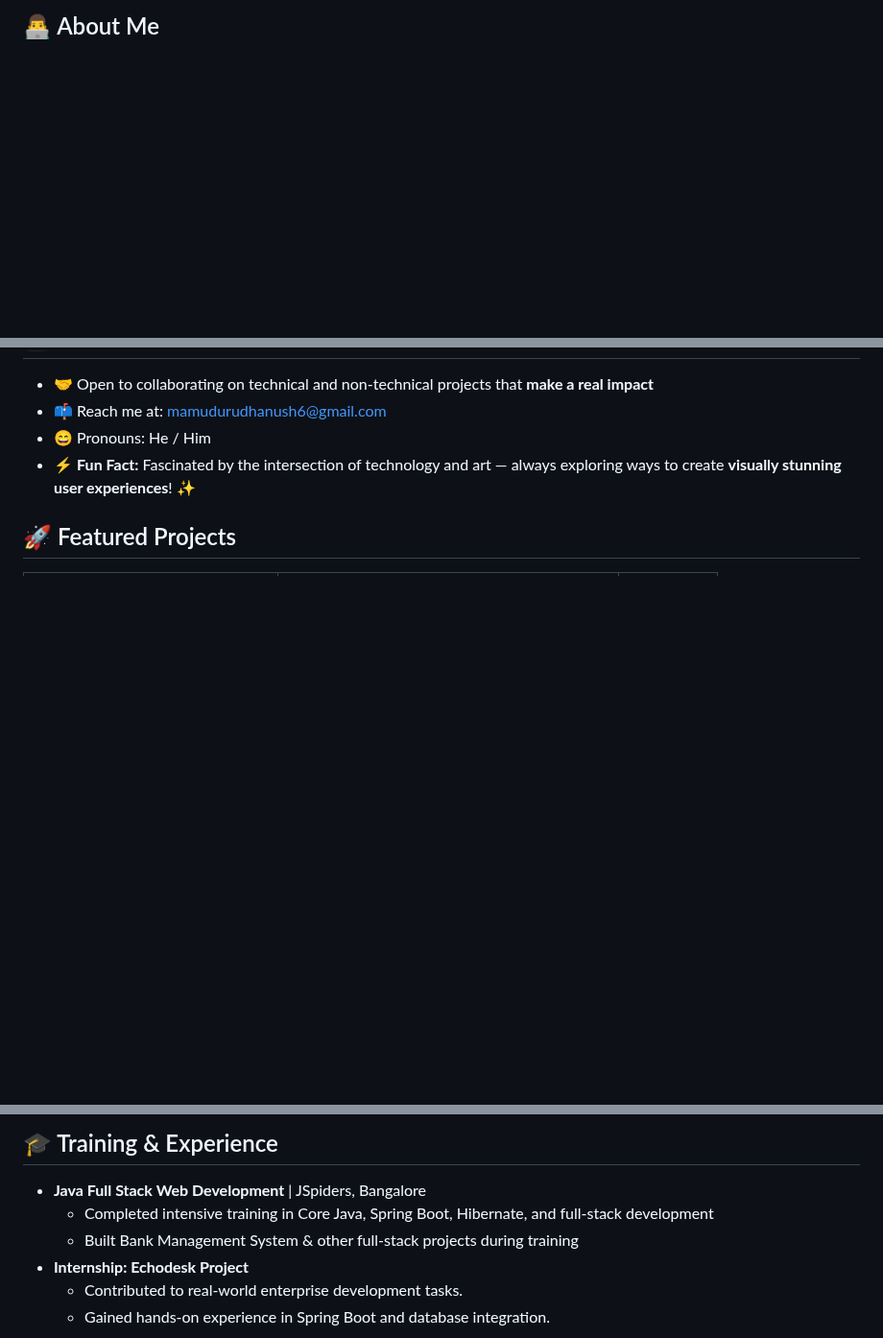
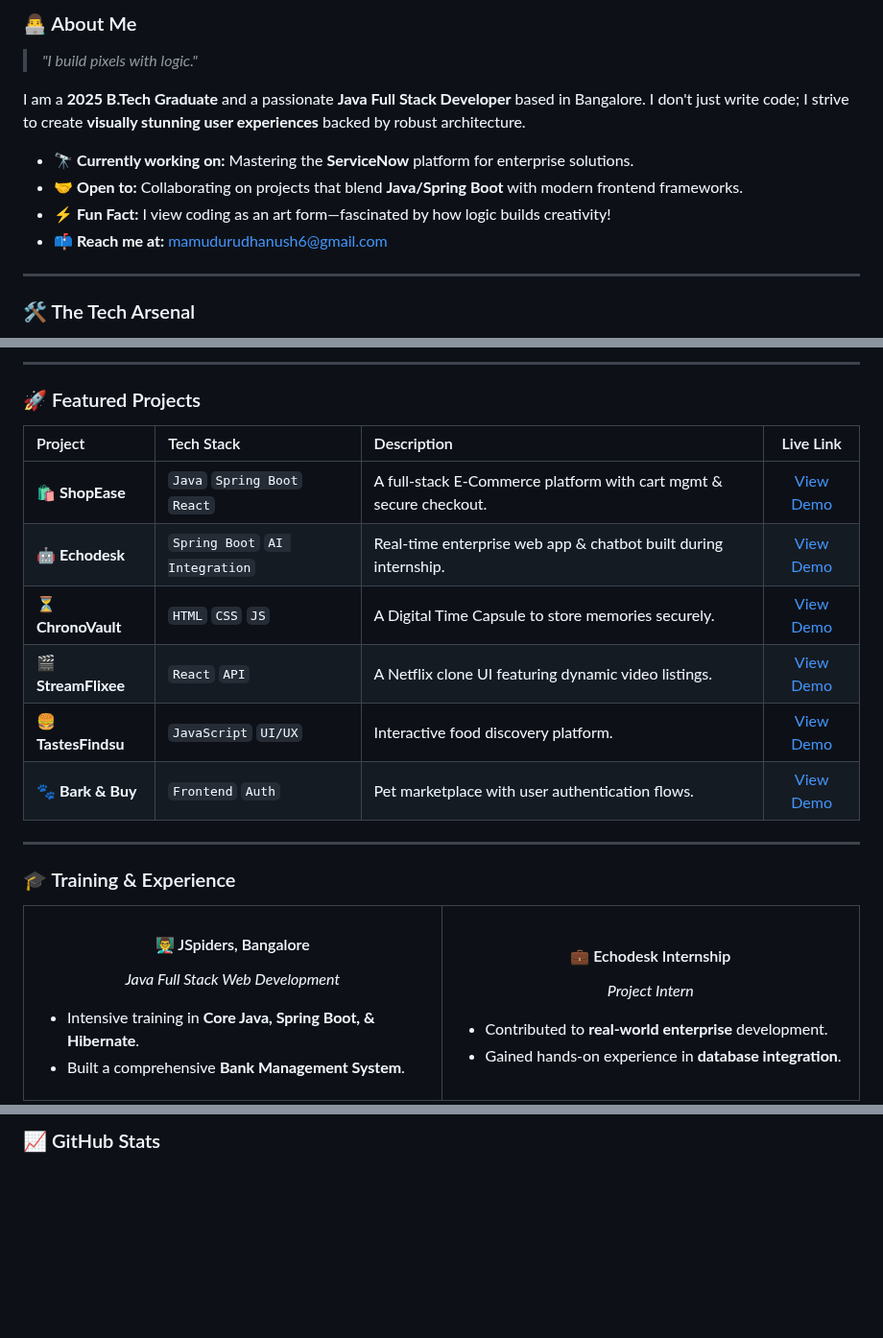
Before and after one commit to dhanush-babu-M/dhanush-babu-M, a Markdown page: README.md, 3 parts joined by grey strips. Shown at 96% size. Drawn GitHub-style; blank space fills up the shorter version.

```diff
--- a/README.md
+++ b/README.md
@@ -17,3 +18,16 @@
 
-<br>
-      <h2 style="margin-top: 0;">👨‍💻 About Me</h2>
+### 👨‍💻 About Me
+
+> *"I build pixels with logic."*
+
+I am a **2025 B.Tech Graduate** and a passionate **Java Full Stack Developer** based in Bangalore. I don't just write code; I strive to create **visually stunning user experiences** backed by robust architecture.
+
+* 🔭 **Currently working on:** Mastering the **ServiceNow** platform for enterprise solutions.
+* 🤝 **Open to:** Collaborating on projects that blend **Java/Spring Boot** with modern frontend frameworks.
+* ⚡ **Fun Fact:** I view coding as an art form—fascinated by how logic builds creativity!
+* 📫 **Reach me at:** [mamudurudhanush6@gmail.com](mailto:mamudurudhanush6@gmail.com)
+
+---
+
+### 🛠️ The Tech Arsenal
+
@@ -20,11 +49,38 @@
+---
+
+### 🚀 Featured Projects
+
+| Project | Tech Stack | Description | Live Link |
+| :--- | :--- | :--- | :---: |
+| 🛍️ **ShopEase** | `Java` `Spring Boot` `React` | A full-stack E-Commerce platform with cart mgmt & secure checkout. | [View Demo](https://shopease-frontend-omega.vercel.app) |
+| 🤖 **Echodesk** | `Spring Boot` `AI Integration` | Real-time enterprise web app & chatbot built during internship. | [View Demo](https://echodesk-chatbot.onrender.com) |
+| ⏳ **ChronoVault** | `HTML` `CSS` `JS` | A Digital Time Capsule to store memories securely. | [View Demo](https://dhanush-vault.netlify.app) |
+| 🎬 **StreamFlixee** | `React` `API` | A Netflix clone UI featuring dynamic video listings. | [View Demo](https://streamflixee.netlify.app/) |
+| 🍔 **TastesFindsu** | `JavaScript` `UI/UX` | Interactive food discovery platform. | [View Demo](https://tastes-finds-u.netlify.app) |
+| 🐾 **Bark & Buy** | `Frontend` `Auth` | Pet marketplace with user authentication flows. | [View Demo](https://barkandbuy.netlify.app) |
+
+---
+
+### 🎓 Training & Experience
+
+<table>
+  <tr>
+    <td width="50%">
+      <h4 align="center">👨‍🏫 JSpiders, Bangalore</h4>
+      <p align="center"><em>Java Full Stack Web Development</em></p>
       <ul>
-        <li>🤝 Open to collaborating on technical and non-technical projects that <strong>make a real impact</strong></li>
-        <li>📫 Reach me at: <a href="mailto:mamudurudhanush6@gmail.com">mamudurudhanush6@gmail.com</a></li>
-        <li>😄 Pronouns: He / Him</li>
-        <li>⚡ <strong>Fun Fact:</strong> Fascinated by the intersection of technology and art — always exploring ways to create <strong>visually stunning user experiences</strong>! ✨</li>
+        <li>Intensive training in <strong>Core Java, Spring Boot, & Hibernate</strong>.</li>
+        <li>Built a comprehensive <strong>Bank Management System</strong>.</li>
+      </ul>
+    </td>
+    <td width="50%">
+      <h4 align="center">💼 Echodesk Internship</h4>
+      <p align="center"><em>Project Intern</em></p>
+      <ul>
+        <li>Contributed to <strong>real-world enterprise</strong> development.</li>
+        <li>Gained hands-on experience in <strong>database integration</strong>.</li>
       </ul>
     </td>
   </tr>
 </table>
-<h2>🚀 Featured Projects</h2>
 
@@ -72,17 +88,3 @@
 
-<h2>🎓 Training & Experience</h2>
-<ul>
-  <li><strong>Java Full Stack Web Development</strong> | JSpiders, Bangalore
-    <ul>
-      <li>Completed intensive training in Core Java, Spring Boot, Hibernate, and full-stack development</li>
-      <li>Built Bank Management System & other full-stack projects during training</li>
-    </ul>
-  </li>
-  <li><strong>Internship: Echodesk Project</strong>
-    <ul>
-      <li>Contributed to real-world enterprise development tasks.</li>
-      <li>Gained hands-on experience in Spring Boot and database integration.</li>
-    </ul>
-  </li>
-</ul>
+### 📈 GitHub Stats
 
```
Also changed, not shown: other parts of README.md (+33 -55 lines).
